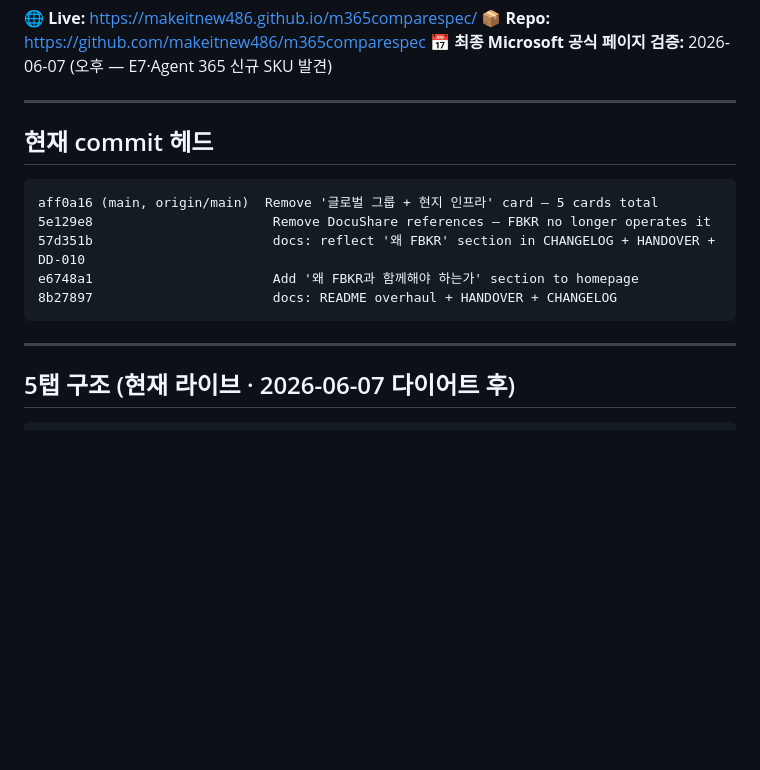
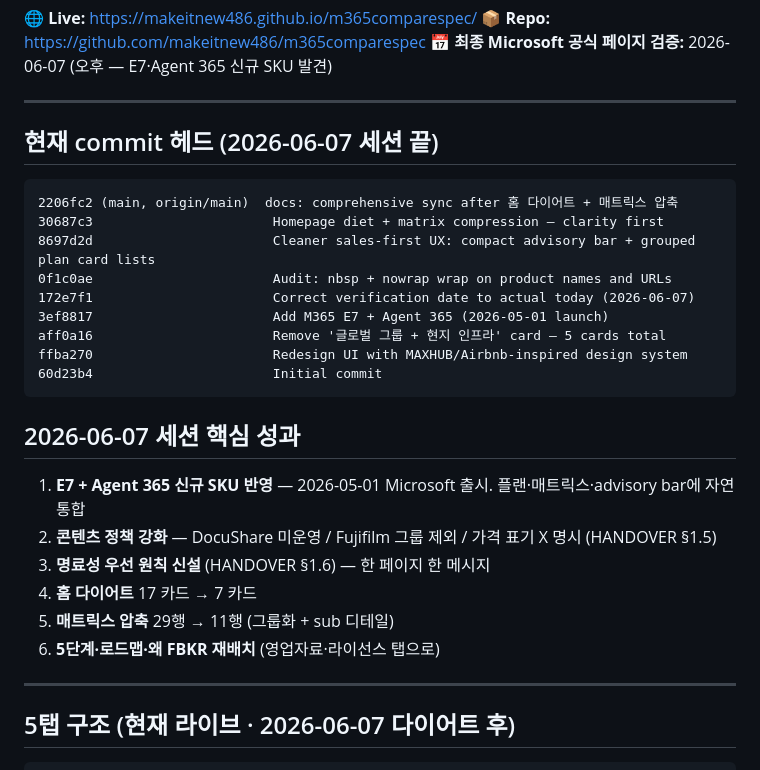
Before and after one commit to makeitnew486/m365comparespec, a Markdown page: docs/STATUS.md, the part around the change. GitHub-like rendering; blank space fills up the shorter version.

Commit message:
docs: session-end snapshot — current commit head + 2026-06-07 핵심 성과

````diff
--- a/docs/STATUS.md
+++ b/docs/STATUS.md
@@ -8,15 +8,28 @@
 
 ---
 
-## 현재 commit 헤드
+## 현재 commit 헤드 (2026-06-07 세션 끝)
 
 ```
-aff0a16 (main, origin/main)  Remove '글로벌 그룹 + 현지 인프라' card — 5 cards total
-5e129e8                       Remove DocuShare references — FBKR no longer operates it
-57d351b                       docs: reflect '왜 FBKR' section in CHANGELOG + HANDOVER + DD-010
-e6748a1                       Add '왜 FBKR과 함께해야 하는가' section to homepage
-8b27897                       docs: README overhaul + HANDOVER + CHANGELOG
+2206fc2 (main, origin/main)  docs: comprehensive sync after 홈 다이어트 + 매트릭스 압축
+30687c3                       Homepage diet + matrix compression — clarity first
+8697d2d                       Cleaner sales-first UX: compact advisory bar + grouped plan card lists
+0f1c0ae                       Audit: nbsp + nowrap wrap on product names and URLs
+172e7f1                       Correct verification date to actual today (2026-06-07)
+3ef8817                       Add M365 E7 + Agent 365 (2026-05-01 launch)
+aff0a16                       Remove '글로벌 그룹 + 현지 인프라' card — 5 cards total
+ffba270                       Redesign UI with MAXHUB/Airbnb-inspired design system
+60d23b4                       Initial commit
 ```
+
+## 2026-06-07 세션 핵심 성과
+
+1. **E7 + Agent 365 신규 SKU 반영** — 2026-05-01 Microsoft 출시. 플랜·매트릭스·advisory bar에 자연 통합
+2. **콘텐츠 정책 강화** — DocuShare 미운영 / Fujifilm 그룹 제외 / 가격 표기 X 명시 (HANDOVER §1.5)
+3. **명료성 우선 원칙 신설** (HANDOVER §1.6) — 한 페이지 한 메시지
+4. **홈 다이어트** 17 카드 → 7 카드
+5. **매트릭스 압축** 29행 → 11행 (그룹화 + sub 디테일)
+6. **5단계·로드맵·왜 FBKR 재배치** (영업자료·라이선스 탭으로)
 
 ---
 
````
